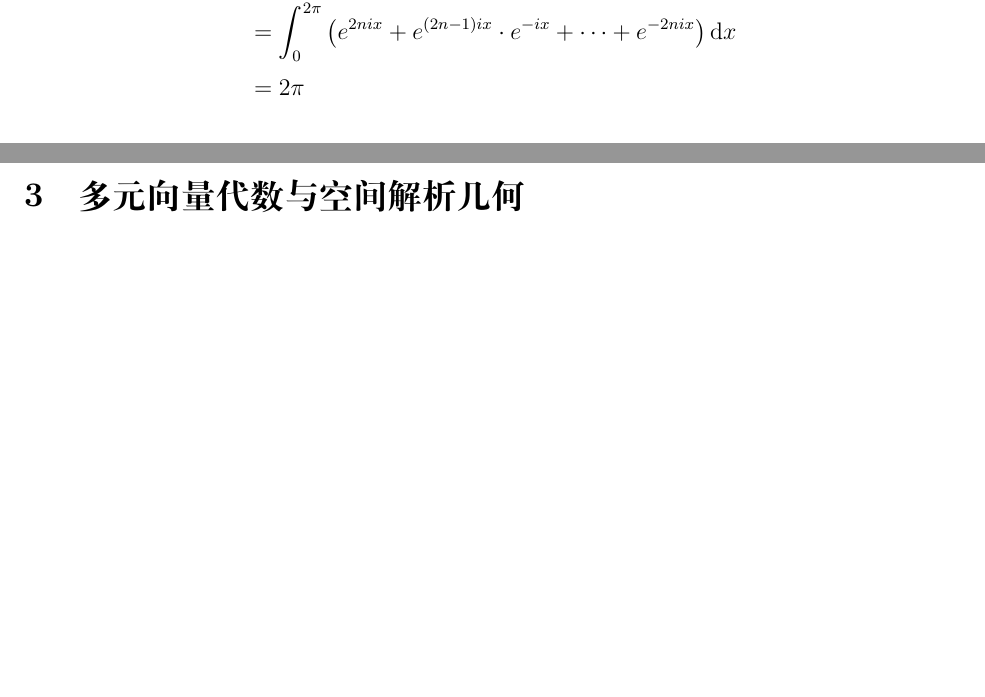
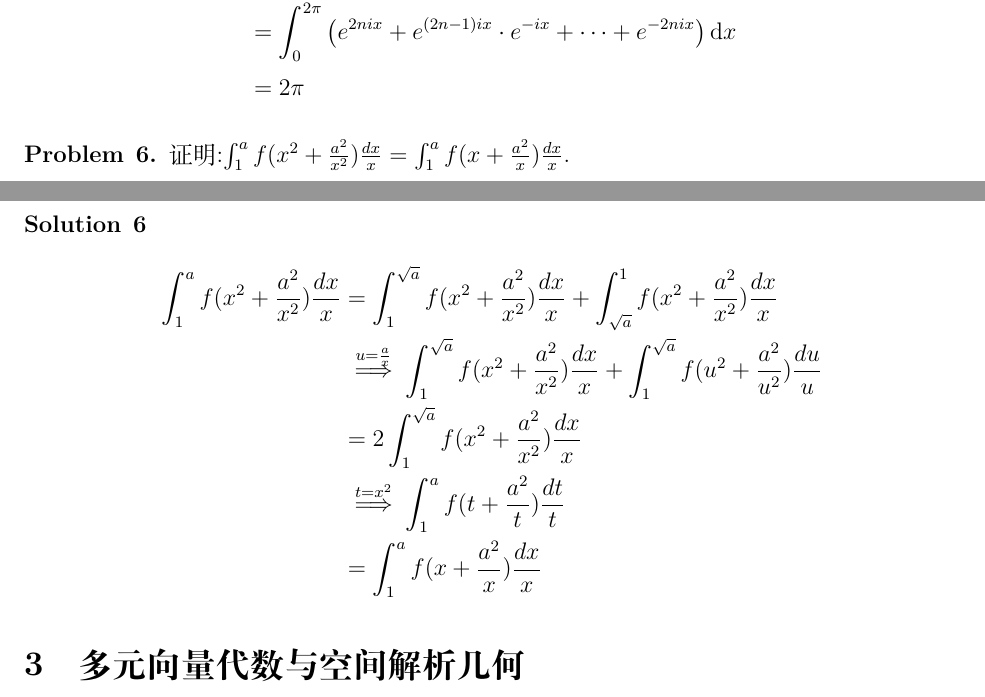
Before and after one commit to a1953176613/LaTeX-Sundries, a LaTeX document (Mathematic/main.tex): two parts of pages 8 and 9 of 15, joined at a grey line, cut so that both start at the same text, the shorter picture padded with empty space. Compiled offline with XeLaTeX.

Commit message:
'version'

```diff
--- a/Mathematic/main.tex
+++ b/Mathematic/main.tex
@@ -421,6 +421,21 @@ Waiting...
     \]
 \end{solution}
 
+\begin{problem}{6}
+证明:$\int_1^a f(x^2+\frac{a^2}{x^2})\frac{dx}{x} = \int_1^a f(x+\frac{a^2}{x})\frac{dx}{x}.$
+\end{problem}
+
+\begin{solution}{6} \textbf{6}
+\[
+\begin{aligned}
+	\int_1^a f(x^2 + \frac{a^2}{x^2})\frac{dx}{x} &= \int_1^{\sqrt{a}} f(x^2+\frac{a^2}{x^2})\frac{dx}{x} + \int_{\sqrt{a}}^1 f(x^2+\frac{a^2}{x^2})\frac{dx}{x} \\ &\stackrel{u=\frac{a}{x}}\implies \int_1^{\sqrt{a}} f(x^2+\frac{a^2}{x^2})\frac{dx}{x} + \int_1^{\sqrt{a}}f(u^2+\frac{a^2}{u^2})\frac{du}{u} \\
+&=2\int_1^{\sqrt{a}} f(x^2+\frac{a^2}{x^2})\frac{dx}{x}\\
+&\stackrel{t=x^2}\implies \int_1^a f(t+\frac{a^2}{t})\frac{dt}{t}\\
+&=\int_1^a f(x+\frac{a^2}{x})\frac{dx}{x}
+\end{aligned}
+\]
+\end{solution}
+
 
 \section{多元向量代数与空间解析几何}
 
```
Also changed, not shown: Mathematic/main.pdf.
